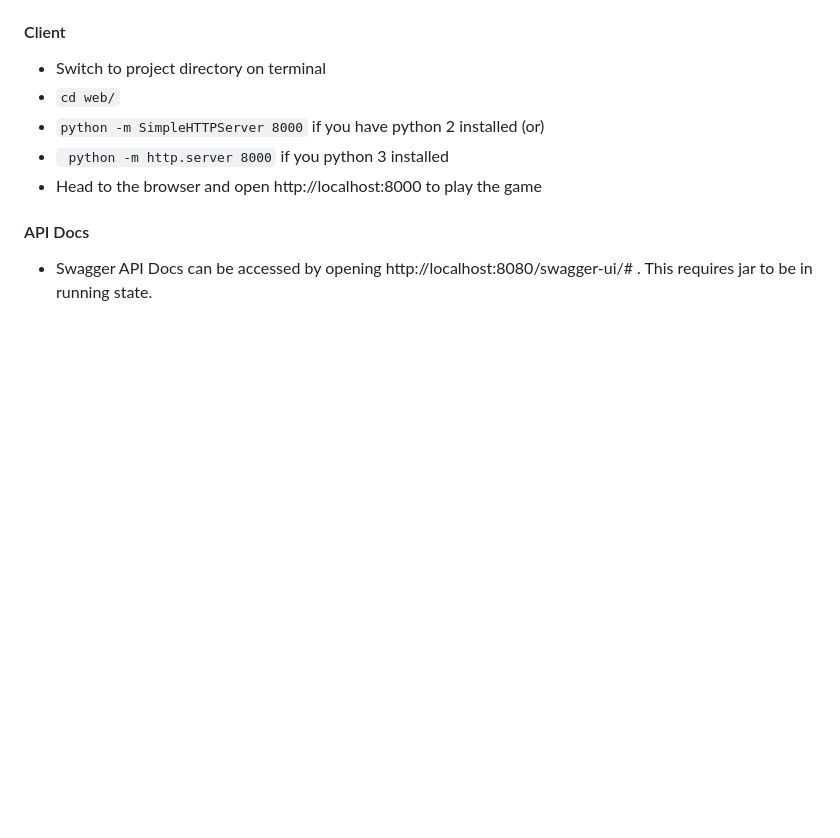
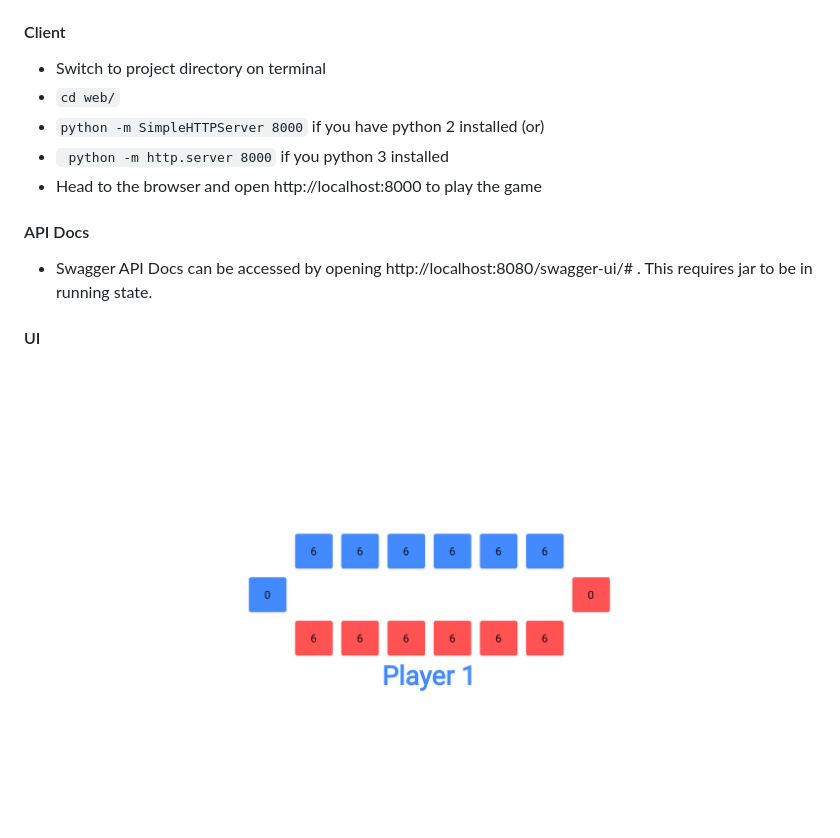
Before and after one commit to praveen-erramilli/mancala, a Markdown page: README.md, the part around the change. GitHub-like rendering; pictures changed too: GameUI.png (added); blank space fills up the shorter version.

```diff
--- a/README.md
+++ b/README.md
@@ -39,3 +39,6 @@ This project is an implementation of Mancala game using Java.
 
 #### API Docs
 * Swagger API Docs can be accessed by opening http://localhost:8080/swagger-ui/# . This requires jar to be in running state.
+
+#### UI
+![UI](GameUI.png)
```
